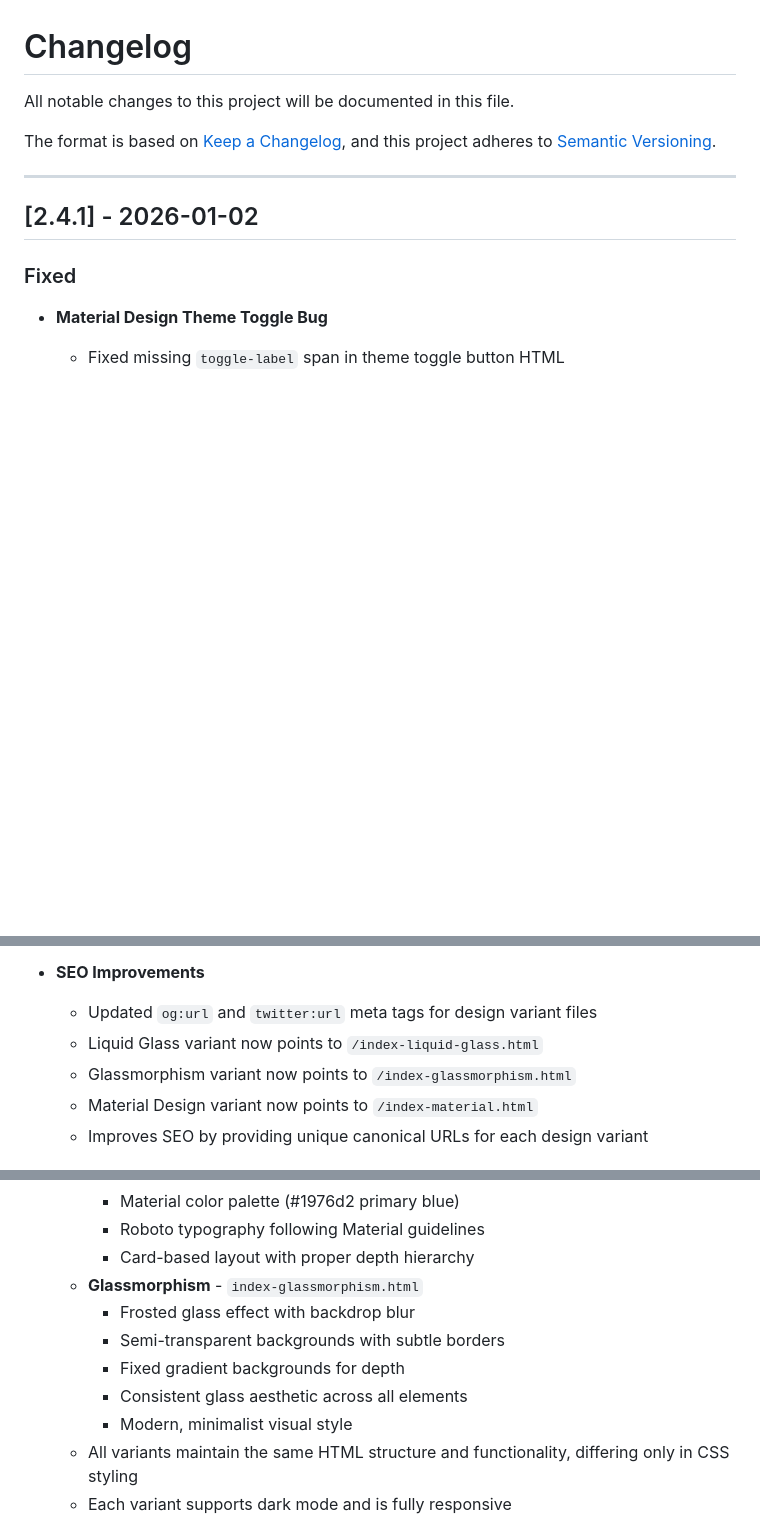
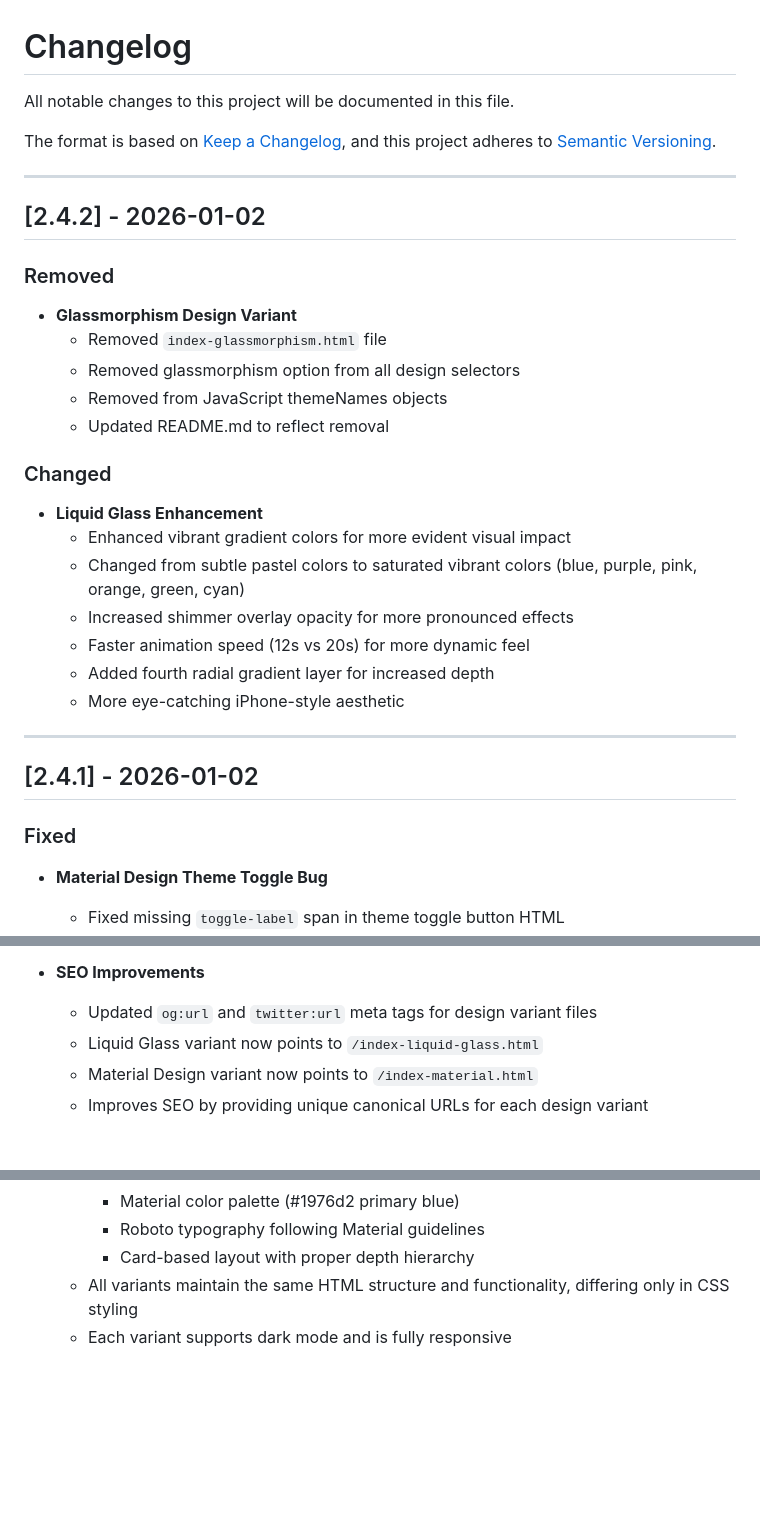
Before and after one commit to pdiomede/pdiomede.com, a Markdown page: CHANGELOG.md, 3 parts joined by grey strips. Rendered like a GitHub page; blank space fills up the shorter version.

```diff
--- a/CHANGELOG.md
+++ b/CHANGELOG.md
@@ -4,6 +4,26 @@ All notable changes to this project will be documented in this file.
 
 The format is based on [Keep a Changelog](https://keepachangelog.com/en/1.0.0/),
 and this project adheres to [Semantic Versioning](https://semver.org/spec/v2.0.0.html).
+
+---
+
+## [2.4.2] - 2026-01-02
+
+### Removed
+- **Glassmorphism Design Variant**
+  - Removed `index-glassmorphism.html` file
+  - Removed glassmorphism option from all design selectors
+  - Removed from JavaScript themeNames objects
+  - Updated README.md to reflect removal
+
+### Changed
+- **Liquid Glass Enhancement**
+  - Enhanced vibrant gradient colors for more evident visual impact
+  - Changed from subtle pastel colors to saturated vibrant colors (blue, purple, pink, orange, green, cyan)
+  - Increased shimmer overlay opacity for more pronounced effects
+  - Faster animation speed (12s vs 20s) for more dynamic feel
+  - Added fourth radial gradient layer for increased depth
+  - More eye-catching iPhone-style aesthetic
 
 ---
 
@@ -20,7 +40,6 @@ and this project adheres to [Semantic Versioning](https://semver.org/spec/v2.0.0
 - **SEO Improvements**
   - Updated `og:url` and `twitter:url` meta tags for design variant files
   - Liquid Glass variant now points to `/index-liquid-glass.html`
-  - Glassmorphism variant now points to `/index-glassmorphism.html`
   - Material Design variant now points to `/index-material.html`
   - Improves SEO by providing unique canonical URLs for each design variant
 
@@ -47,12 +66,6 @@ and this project adheres to [Semantic Versioning](https://semver.org/spec/v2.0.0
     - Material color palette (#1976d2 primary blue)
     - Roboto typography following Material guidelines
     - Card-based layout with proper depth hierarchy
-  - **Glassmorphism** - `index-glassmorphism.html`
-    - Frosted glass effect with backdrop blur
-    - Semi-transparent backgrounds with subtle borders
-    - Fixed gradient backgrounds for depth
-    - Consistent glass aesthetic across all elements
-    - Modern, minimalist visual style
   - All variants maintain the same HTML structure and functionality, differing only in CSS styling
   - Each variant supports dark mode and is fully responsive
 
```
Also changed, not shown: README.md (+6 -13 lines).
